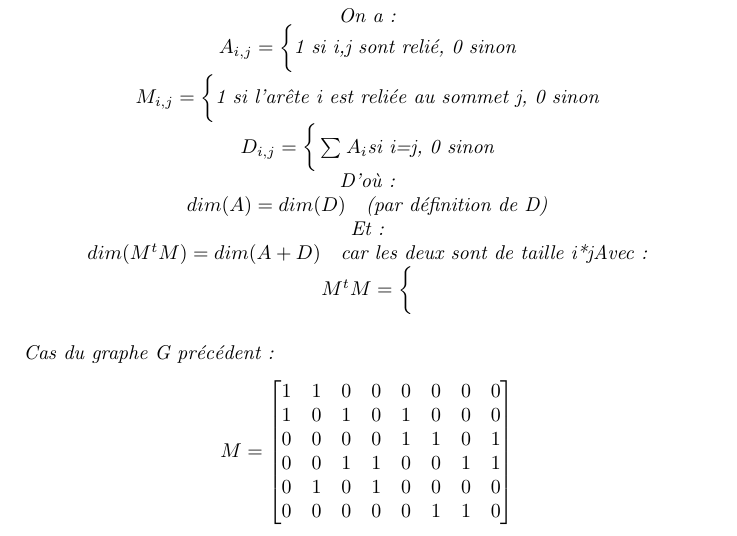
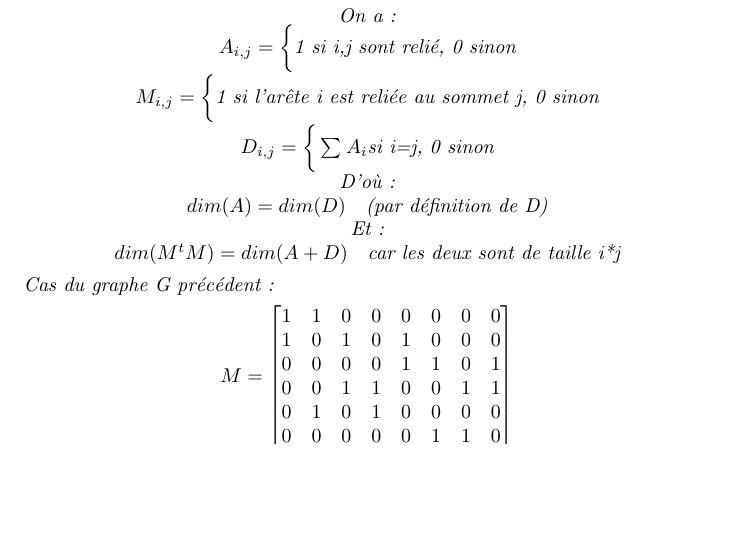
Before and after one commit to HugoDemaret/algo_avanC, a LaTeX document (TP01/td01.tex): part of page 7 of 8, cut so that both start at the same text, the shorter picture padded with empty space. Compiled offline with pdfLaTeX.

Commit message:
Improvements

```diff
--- a/TP01/td01.tex
+++ b/TP01/td01.tex
@@ -295,10 +295,6 @@ $\textit{min}(\sum_{}\big|M_{j}\big|) = \Bigg\{  \textit{si 1 : graphe non-simpl
 	\textit{Et :}
 	\linebreak
 	dim(M^tM) = dim(A+D) \quad \textit{car les deux sont de taille i*j}
-	\textit{Avec :}
-	\linebreak
-	M^tM = \bigg\{
-	\linebreak
 	$
 \end{center}
 \textit{Cas du graphe G précédent :}
```
Also changed, not shown: TP01/td01.pdf, 3 other files.
